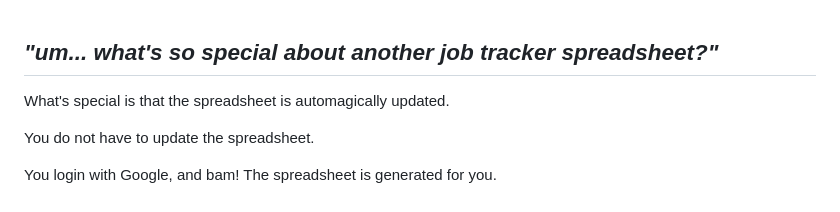
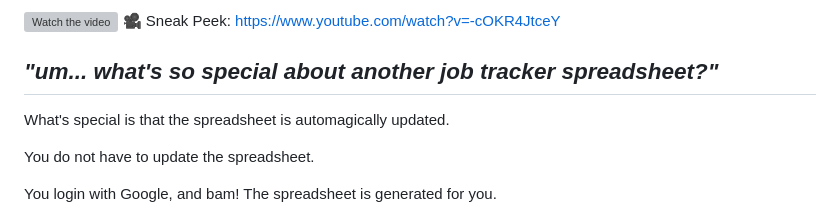
Before and after one commit to sprat-kv/jobseeker-analytics, a Markdown page: README.md, the part around the change. Drawn GitHub-style; grey boxes are pictures that could not be loaded.

Commit message:
add demo video

```diff
--- a/README.md
+++ b/README.md
@@ -1,3 +1,7 @@
+
+[![Watch the video](http://img.youtube.com/vi/-cOKR4JtceY/maxresdefault.jpg)](https://www.youtube.com/watch?v=-cOKR4JtceY)
+🎥 Sneak Peek: https://www.youtube.com/watch?v=-cOKR4JtceY
+
 ## _"um... what's so special about another job tracker spreadsheet?"_
 
 What's special is that the spreadsheet is automagically updated.
```
